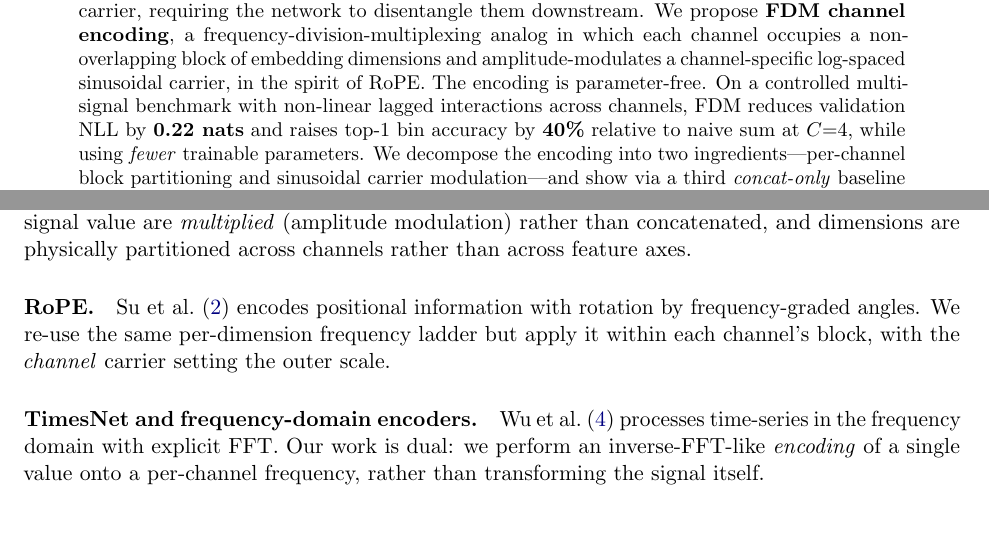
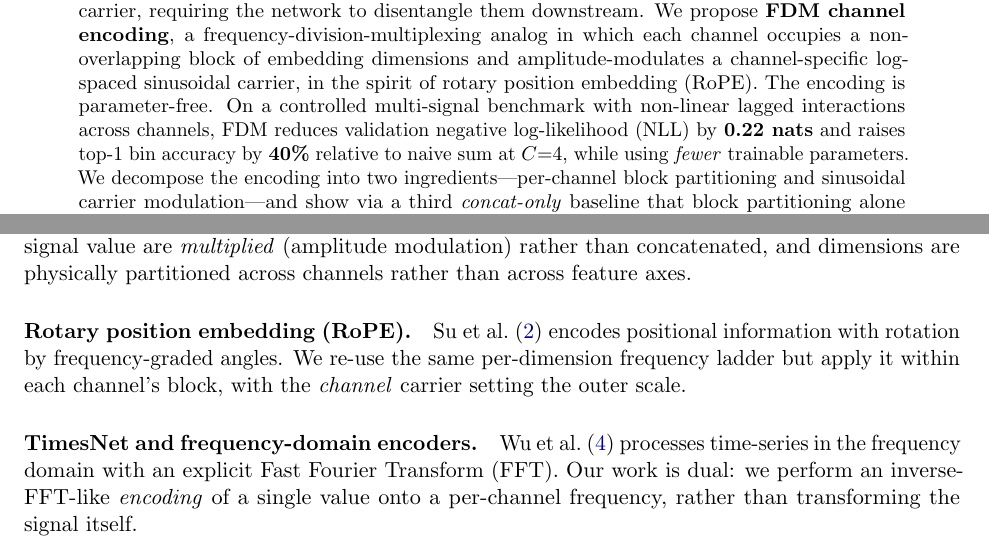
Before and after one commit to OssiLehtinen/channel-encoder-audit, a LaTeX paper (paper/main.tex): two parts of pages 1 and 7 of 8, joined at a grey line, cut so that both start at the same text. Compiled offline with pdfLaTeX.

Commit message:
paper: expand abbreviations (RoPE, NLL, AR(1), FFN, MoE, FFT) on first use

```diff
--- a/paper/main.tex
+++ b/paper/main.tex
@@ -34,9 +34,10 @@ carrier, requiring the network to disentangle them downstream. We propose
 \textbf{FDM channel encoding}, a frequency-division-multiplexing analog in
 which each channel occupies a non-overlapping block of embedding dimensions
 and amplitude-modulates a channel-specific log-spaced sinusoidal carrier, in
-the spirit of RoPE. The encoding is parameter-free. On a controlled
-multi-signal benchmark with non-linear lagged interactions across channels,
-FDM reduces validation NLL by
+the spirit of rotary position embedding (RoPE). The encoding is
+parameter-free. On a controlled multi-signal benchmark with non-linear lagged
+interactions across channels, FDM reduces validation negative log-likelihood
+(NLL) by
 \textbf{0.22~nats} and raises top-1 bin accuracy by \textbf{40\%} relative
 to naive sum at $C{=}4$, while using \emph{fewer} trainable parameters. We
 decompose the encoding into two ingredients---per-channel block partitioning
@@ -380,15 +383,15 @@ signal value are \emph{multiplied} (amplitude modulation) rather than
 concatenated, and dimensions are physically partitioned across channels
 rather than across feature axes.
 
-\paragraph{RoPE.} \citet{su2021roformer} encodes positional information
+\paragraph{Rotary position embedding (RoPE).} \citet{su2021roformer} encodes positional information
 with rotation by frequency-graded angles. We re-use the same per-dimension
 frequency ladder but apply it within each channel's block, with the
 \emph{channel} carrier setting the outer scale.
 
 \paragraph{TimesNet and frequency-domain encoders.}
 \citet{wu2023timesnet} processes time-series in the frequency domain with
-explicit FFT. Our work is dual: we perform an inverse-FFT-like
-\emph{encoding} of a single value onto a per-channel frequency, rather
+an explicit Fast Fourier Transform (FFT). Our work is dual: we perform an
+inverse-FFT-like \emph{encoding} of a single value onto a per-channel frequency, rather
 than transforming the signal itself.
 
 \section{Conclusion}
```
Also changed, not shown: paper/main.pdf, paper/main.tex (14 more changed lines).
